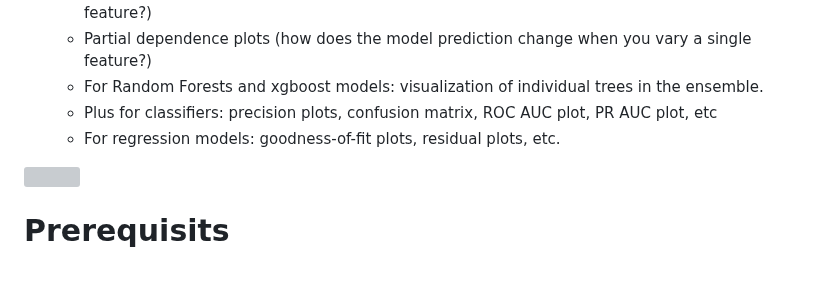
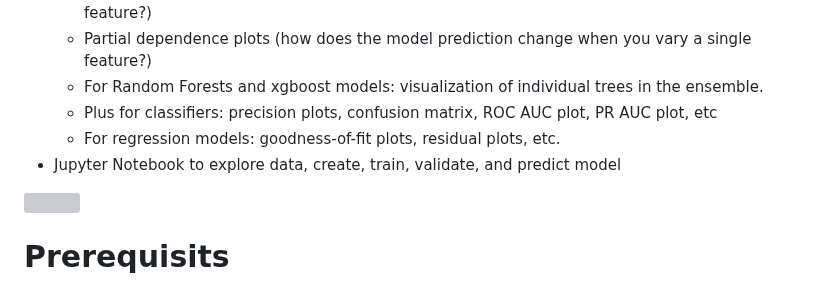
Before and after one commit to mwaseem75/iris-mlm-explainer, a Markdown page: README.md, the part around the change. Drawn GitHub-style; grey boxes are pictures that could not be loaded.

```diff
--- a/README.md
+++ b/README.md
@@ -12,6 +12,7 @@ The Application includes the following:
   - For Random Forests and xgboost models: visualization of individual trees in the ensemble.
   - Plus for classifiers: precision plots, confusion matrix, ROC AUC plot, PR AUC plot, etc
   - For regression models: goodness-of-fit plots, residual plots, etc.
+- Jupyter Notebook to explore data, create, train, validate, and predict model
 
 ![](https://github.com/mwaseem75/iris-mlm-explorer/blob/main/irisMLMExp.gif)
 
```
